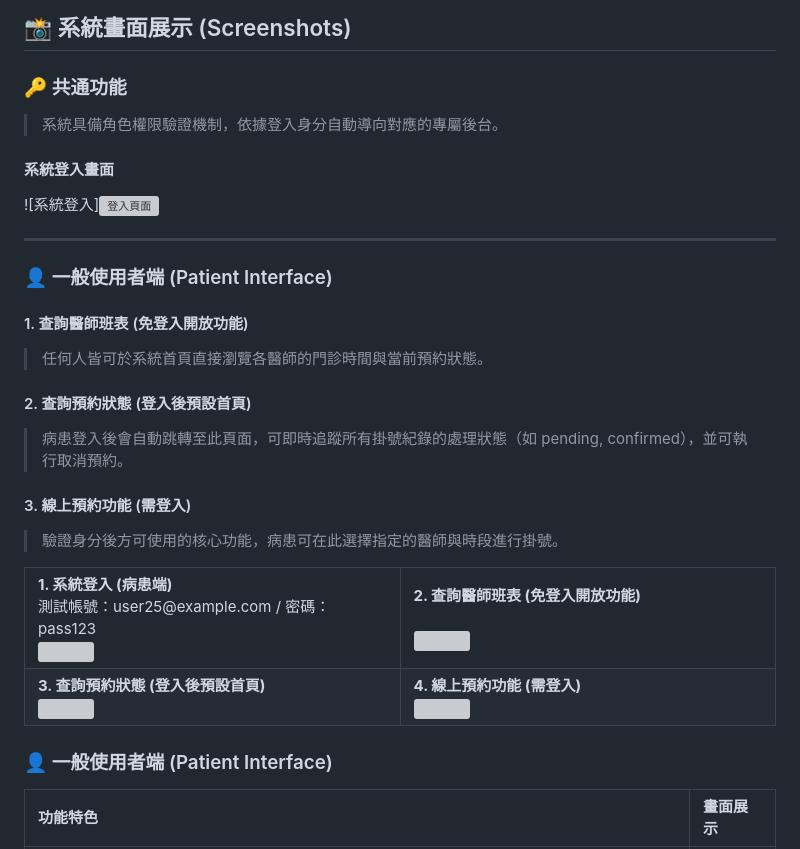
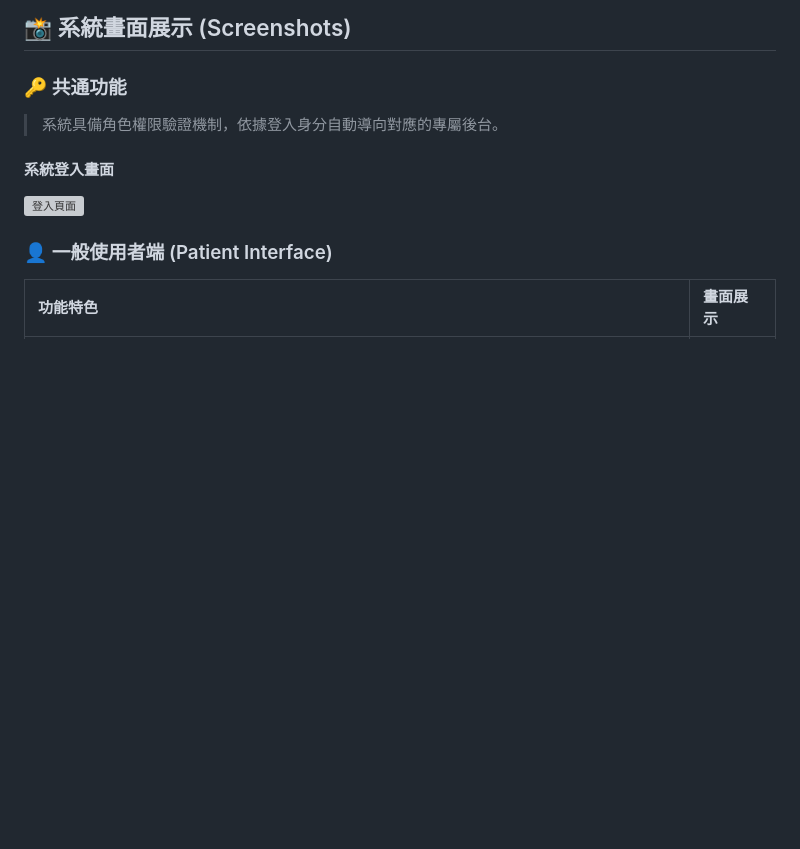
Before and after one commit to linzhean13/medical-appointment-system, a Markdown page: README.md, the part around one of its changes. GitHub-like rendering; blank space fills up the shorter version; grey boxes are pictures that could not be loaded.

```diff
--- a/README.md
+++ b/README.md
@@ -81,45 +81,7 @@ medical-appointment-system/
 > 系統具備角色權限驗證機制，依據登入身分自動導向對應的專屬後台。
 
 #### 系統登入畫面
-![系統登入]<img width="1920" height="1020" alt="登入頁面" src="https://github.com/user-attachments/assets/e89af774-69b0-4ef8-aa10-462646372c3f" />
-
----
-
-### 👤 一般使用者端 (Patient Interface)
-
-#### 1. 查詢醫師班表 (免登入開放功能)
-> 任何人皆可於系統首頁直接瀏覽各醫師的門診時間與當前預約狀態。
-
-#### 2. 查詢預約狀態 (登入後預設首頁)
-> 病患登入後會自動跳轉至此頁面，可即時追蹤所有掛號紀錄的處理狀態（如 pending, confirmed），並可執行取消預約。
-
-#### 3. 線上預約功能 (需登入)
-> 驗證身分後方可使用的核心功能，病患可在此選擇指定的醫師與時段進行掛號。
-
-<table>
-  <tr>
-    <td width="50%">
-      <b>1. 系統登入 (病患端)</b><br>
-      測試帳號：user25@example.com / 密碼：pass123<br>
-      <img src="https://github.com/user-attachments/assets/e89af774-69b0-4ef8-aa10-462646372c3f" width="100%">
-    </td>
-    <td width="50%">
-      <b>2. 查詢醫師班表 (免登入開放功能)</b><br>
-      <br>
-      <img src="https://github.com/user-attachments/assets/549cc943-db38-47b1-8351-3fcc4c7b41e5" width="100%">
-    </td>
-  </tr>
-  <tr>
-    <td width="50%">
-      <b>3. 查詢預約狀態 (登入後預設首頁)</b><br>
-      <img src="https://github.com/user-attachments/assets/c8030278-2804-46d1-8290-30a8e3ee38c2" width="100%">
-    </td>
-    <td width="50%">
-      <b>4. 線上預約功能 (需登入)</b><br>
-      <img src="https://github.com/user-attachments/assets/52325a67-0cd9-4b6a-99db-40dd3473a49b" width="100%">
-    </td>
-  </tr>
-</table>
+<img width="1920" height="1020" alt="登入頁面" src="https://github.com/user-attachments/assets/e89af774-69b0-4ef8-aa10-462646372c3f" />
 
 ### 👤 一般使用者端 (Patient Interface)
 
```
Also changed, not shown: other parts of README.md (+3 -3 lines).
